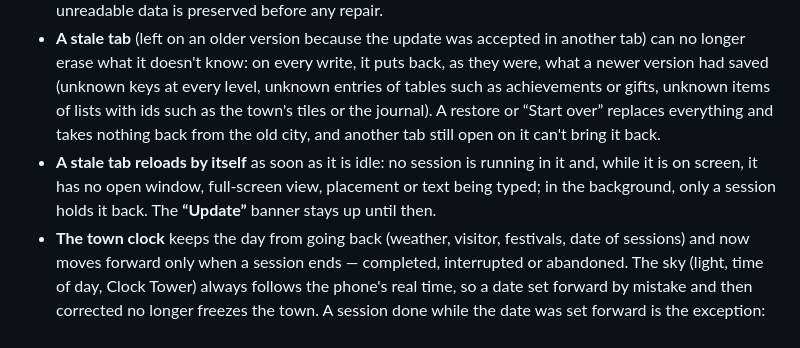
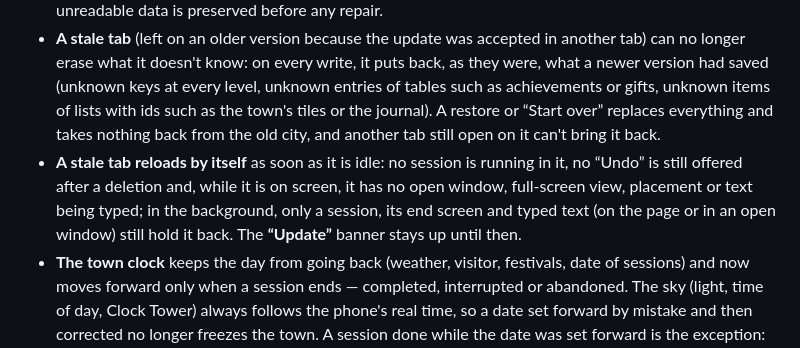
Before and after one commit to Lubachma/ville-du-bien-etre, a Markdown page: README.md, the part around the change. Rendered like a GitHub page.

```diff
--- a/README.md
+++ b/README.md
@@ -91,7 +91,7 @@ Install it before you start: a city started in a browser tab doesn't move to the
 - **VBE1** backups (first version) remain importable; **VBE2** exports also carry modes, routines and goals. A running session isn't exported.
 - Progress from the first version is copied to a separate v2 storage without deleting the original, and unreadable data is preserved before any repair.
 - **A stale tab** (left on an older version because the update was accepted in another tab) can no longer erase what it doesn't know: on every write, it puts back, as they were, what a newer version had saved (unknown keys at every level, unknown entries of tables such as achievements or gifts, unknown items of lists with ids such as the town's tiles or the journal). A restore or “Start over” replaces everything and takes nothing back from the old city, and another tab still open on it can't bring it back.
-- **A stale tab reloads by itself** as soon as it is idle: no session is running in it and, while it is on screen, it has no open window, full-screen view, placement or text being typed; in the background, only a session holds it back. The **“Update”** banner stays up until then.
+- **A stale tab reloads by itself** as soon as it is idle: no session is running in it, no “Undo” is still offered after a deletion and, while it is on screen, it has no open window, full-screen view, placement or text being typed; in the background, only a session, its end screen and typed text (on the page or in an open window) still hold it back. The **“Update”** banner stays up until then.
 - **The town clock** keeps the day from going back (weather, visitor, festivals, date of sessions) and now moves forward only when a session ends — completed, interrupted or abandoned. The sky (light, time of day, Clock Tower) always follows the phone's real time, so a date set forward by mistake and then corrected no longer freezes the town. A session done while the date was set forward is the exception: it keeps its day, and the next ones attach to it until the real date catches up. A visitor or wish gift is never received for a day earlier than the latest gift of the same kind.
 - An **impossible date** in the data (an edited backup, for instance) no longer blocks the app, and a city that was already blocked repairs itself when the app opens. A backup pasted as text is accepted even if it is broken into lines or has spaces in it.
 - **Rule for future stages**, because the protection above relies on it: never change the meaning of an existing field — add a new field instead; and don't keep data that matters in a list without ids (pauses, routine steps), where the current version always wins.
```
Also changed, not shown: README.fr.md (+1 -1 lines).
